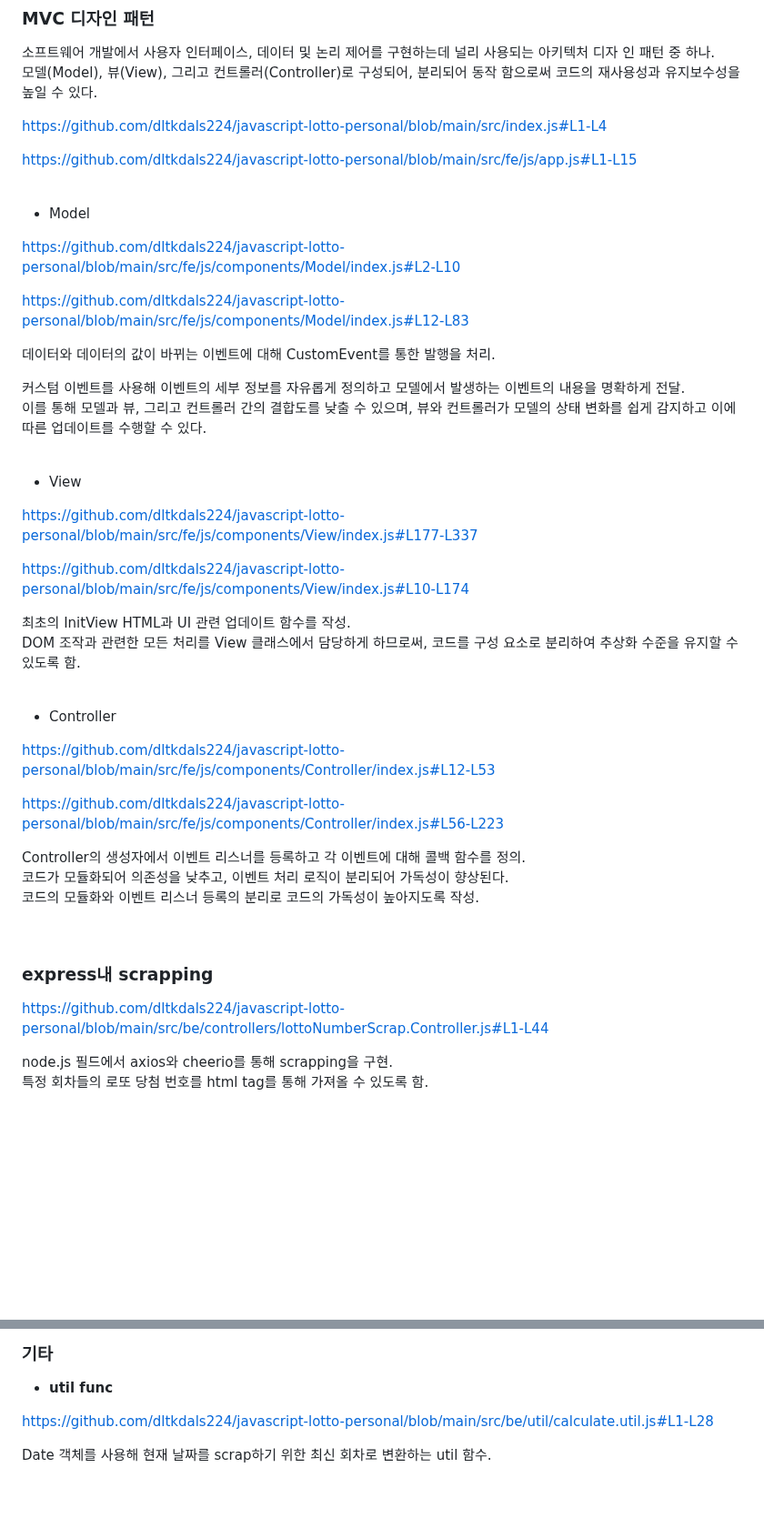
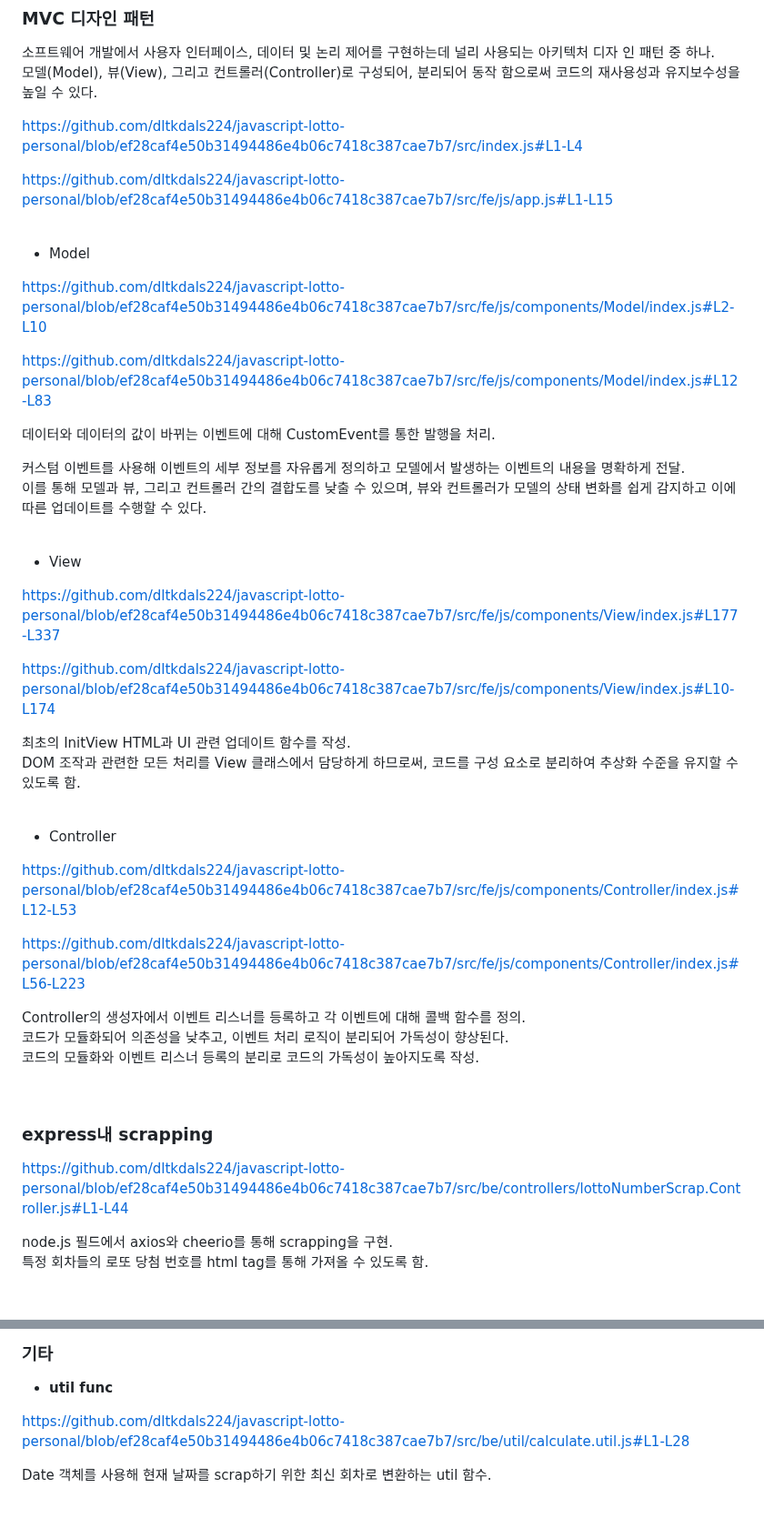
Before and after one commit to dltkdals224/javascript-lotto-personal, a Markdown page: README.md, 2 parts joined by grey strips. Shown at 91% size. GitHub-like rendering; blank space fills up the shorter version.

Commit message:
fix: README.md 3차 수정

```diff
--- a/README.md
+++ b/README.md
@@ -68,17 +68,17 @@
 인 패턴 중 하나. <br/> 모델(Model), 뷰(View), 그리고 컨트롤러(Controller)로 구성되어, 분리되어 동작
 함으로써 코드의 재사용성과 유지보수성을 높일 수 있다.
 
-https://github.com/dltkdals224/javascript-lotto-personal/blob/main/src/index.js#L1-L4
+https://github.com/dltkdals224/javascript-lotto-personal/blob/ef28caf4e50b31494486e4b06c7418c387cae7b7/src/index.js#L1-L4
 
-https://github.com/dltkdals224/javascript-lotto-personal/blob/main/src/fe/js/app.js#L1-L15
+https://github.com/dltkdals224/javascript-lotto-personal/blob/ef28caf4e50b31494486e4b06c7418c387cae7b7/src/fe/js/app.js#L1-L15
 
 <br/>
 
 - Model
 
-https://github.com/dltkdals224/javascript-lotto-personal/blob/main/src/fe/js/components/Model/index.js#L2-L10
+https://github.com/dltkdals224/javascript-lotto-personal/blob/ef28caf4e50b31494486e4b06c7418c387cae7b7/src/fe/js/components/Model/index.js#L2-L10
 
-https://github.com/dltkdals224/javascript-lotto-personal/blob/main/src/fe/js/components/Model/index.js#L12-L83
+https://github.com/dltkdals224/javascript-lotto-personal/blob/ef28caf4e50b31494486e4b06c7418c387cae7b7/src/fe/js/components/Model/index.js#L12-L83
 
 데이터와 데이터의 값이 바뀌는 이벤트에 대해 CustomEvent를 통한 발행을 처리.
 
@@ -89,9 +89,9 @@ https://github.com/dltkdals224/javascript-lotto-personal/blob/main/src/fe/js/com
 
 - View
 
-https://github.com/dltkdals224/javascript-lotto-personal/blob/main/src/fe/js/components/View/index.js#L177-L337
+https://github.com/dltkdals224/javascript-lotto-personal/blob/ef28caf4e50b31494486e4b06c7418c387cae7b7/src/fe/js/components/View/index.js#L177-L337
 
-https://github.com/dltkdals224/javascript-lotto-personal/blob/main/src/fe/js/components/View/index.js#L10-L174
+https://github.com/dltkdals224/javascript-lotto-personal/blob/ef28caf4e50b31494486e4b06c7418c387cae7b7/src/fe/js/components/View/index.js#L10-L174
 
 최초의 InitView HTML과 UI 관련 업데이트 함수를 작성. <br/>
 DOM 조작과 관련한 모든 처리를 View 클래스에서 담당하게 하므로써, 코드를 구성 요소로 분리하여 추상화 수준을 유지할 수 있도록 함.
@@ -101,9 +101,9 @@ DOM 조작과 관련한 모든 처리를 View 클래스에서 담당하게 하
 
 - Controller
 
-https://github.com/dltkdals224/javascript-lotto-personal/blob/main/src/fe/js/components/Controller/index.js#L12-L53
+https://github.com/dltkdals224/javascript-lotto-personal/blob/ef28caf4e50b31494486e4b06c7418c387cae7b7/src/fe/js/components/Controller/index.js#L12-L53
 
-https://github.com/dltkdals224/javascript-lotto-personal/blob/main/src/fe/js/components/Controller/index.js#L56-L223
+https://github.com/dltkdals224/javascript-lotto-personal/blob/ef28caf4e50b31494486e4b06c7418c387cae7b7/src/fe/js/components/Controller/index.js#L56-L223
 
 Controller의 생성자에서 이벤트 리스너를 등록하고 각 이벤트에 대해 콜백 함수를 정의. <br/>
 코드가 모듈화되어 의존성을 낮추고, 이벤트 처리 로직이 분리되어 가독성이 향상된다. <br/>
@@ -113,7 +113,7 @@ Controller의 생성자에서 이벤트 리스너를 등록하고 각 이벤트
 
 ### express내 scrapping
 
-https://github.com/dltkdals224/javascript-lotto-personal/blob/main/src/be/controllers/lottoNumberScrap.Controller.js#L1-L44
+https://github.com/dltkdals224/javascript-lotto-personal/blob/ef28caf4e50b31494486e4b06c7418c387cae7b7/src/be/controllers/lottoNumberScrap.Controller.js#L1-L44
 
 node.js 필드에서 axios와 cheerio를 통해 scrapping을 구현. <br/>
 특정 회차들의 로또 당첨 번호를 html tag를 통해 가져올 수 있도록 함.
@@ -169,7 +169,7 @@ const DATA_ARRAY = HTML_DATA_ARRAY.map((htmlData, idx) => {
 
 - **util func**
 
-https://github.com/dltkdals224/javascript-lotto-personal/blob/main/src/be/util/calculate.util.js#L1-L28
+https://github.com/dltkdals224/javascript-lotto-personal/blob/ef28caf4e50b31494486e4b06c7418c387cae7b7/src/be/util/calculate.util.js#L1-L28
 
 Date 객체를 사용해 현재 날짜를 scrap하기 위한 최신 회차로 변환하는 util 함수.
 
```
